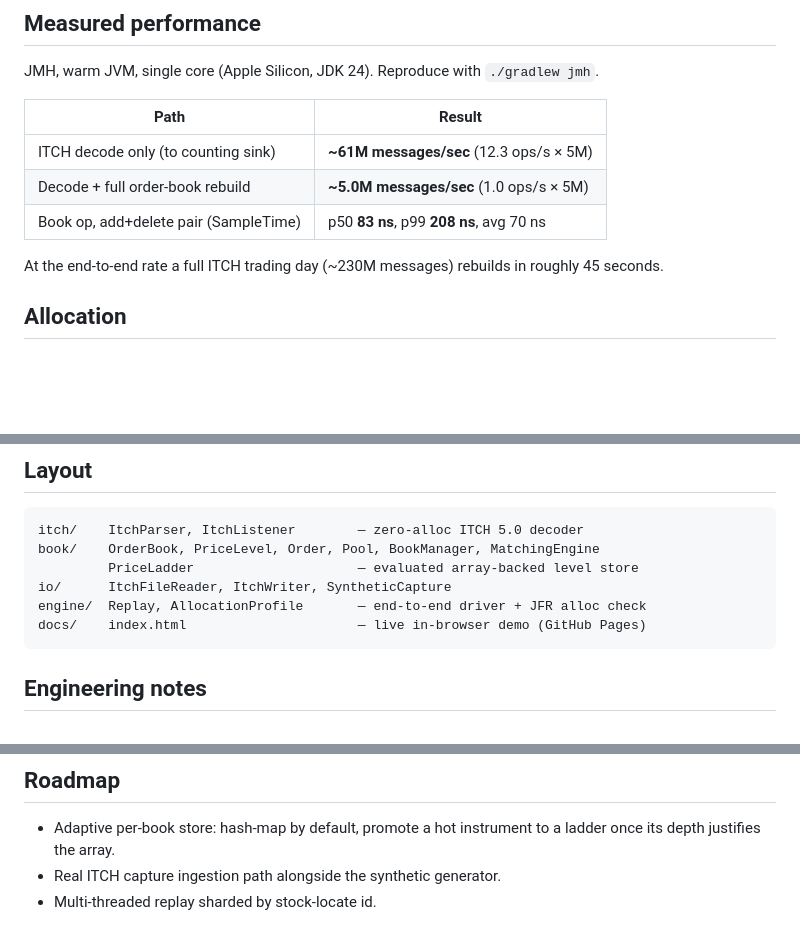
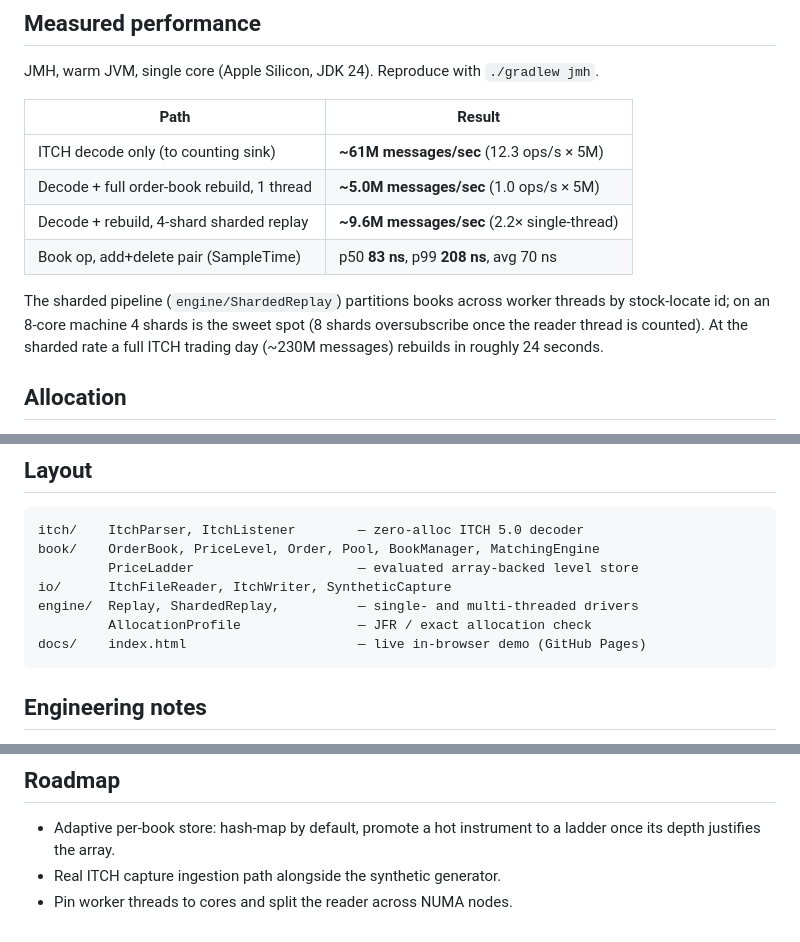
Before and after one commit to SriniV-1/helix, a Markdown page: README.md, 3 parts joined by grey strips. GitHub-like rendering; blank space fills up the shorter version.

Commit message:
README: document sharded replay throughput

````diff
--- a/README.md
+++ b/README.md
@@ -34,11 +34,14 @@ JMH, warm JVM, single core (Apple Silicon, JDK 24). Reproduce with `./gradlew jm
 | Path | Result |
 | --- | --- |
 | ITCH decode only (to counting sink) | **~61M messages/sec** (12.3 ops/s × 5M) |
-| Decode + full order-book rebuild | **~5.0M messages/sec** (1.0 ops/s × 5M) |
+| Decode + full order-book rebuild, 1 thread | **~5.0M messages/sec** (1.0 ops/s × 5M) |
+| Decode + rebuild, 4-shard sharded replay | **~9.6M messages/sec** (2.2× single-thread) |
 | Book op, add+delete pair (SampleTime) | p50 **83 ns**, p99 **208 ns**, avg 70 ns |
 
-At the end-to-end rate a full ITCH trading day (~230M messages) rebuilds in
-roughly 45 seconds.
+The sharded pipeline (`engine/ShardedReplay`) partitions books across worker
+threads by stock-locate id; on an 8-core machine 4 shards is the sweet spot (8
+shards oversubscribe once the reader thread is counted). At the sharded rate a
+full ITCH trading day (~230M messages) rebuilds in roughly 24 seconds.
 
 ## Allocation
 
@@ -86,7 +89,8 @@ itch/    ItchParser, ItchListener        — zero-alloc ITCH 5.0 decoder
 book/    OrderBook, PriceLevel, Order, Pool, BookManager, MatchingEngine
          PriceLadder                     — evaluated array-backed level store
 io/      ItchFileReader, ItchWriter, SyntheticCapture
-engine/  Replay, AllocationProfile       — end-to-end driver + JFR alloc check
+engine/  Replay, ShardedReplay,          — single- and multi-threaded drivers
+         AllocationProfile               — JFR / exact allocation check
 docs/    index.html                      — live in-browser demo (GitHub Pages)
 ```
 
@@ -108,4 +112,4 @@ and its tests are kept to document the tradeoff rather than hide it.
 - Adaptive per-book store: hash-map by default, promote a hot instrument to a
   ladder once its depth justifies the array.
 - Real ITCH capture ingestion path alongside the synthetic generator.
-- Multi-threaded replay sharded by stock-locate id.
+- Pin worker threads to cores and split the reader across NUMA nodes.
````
